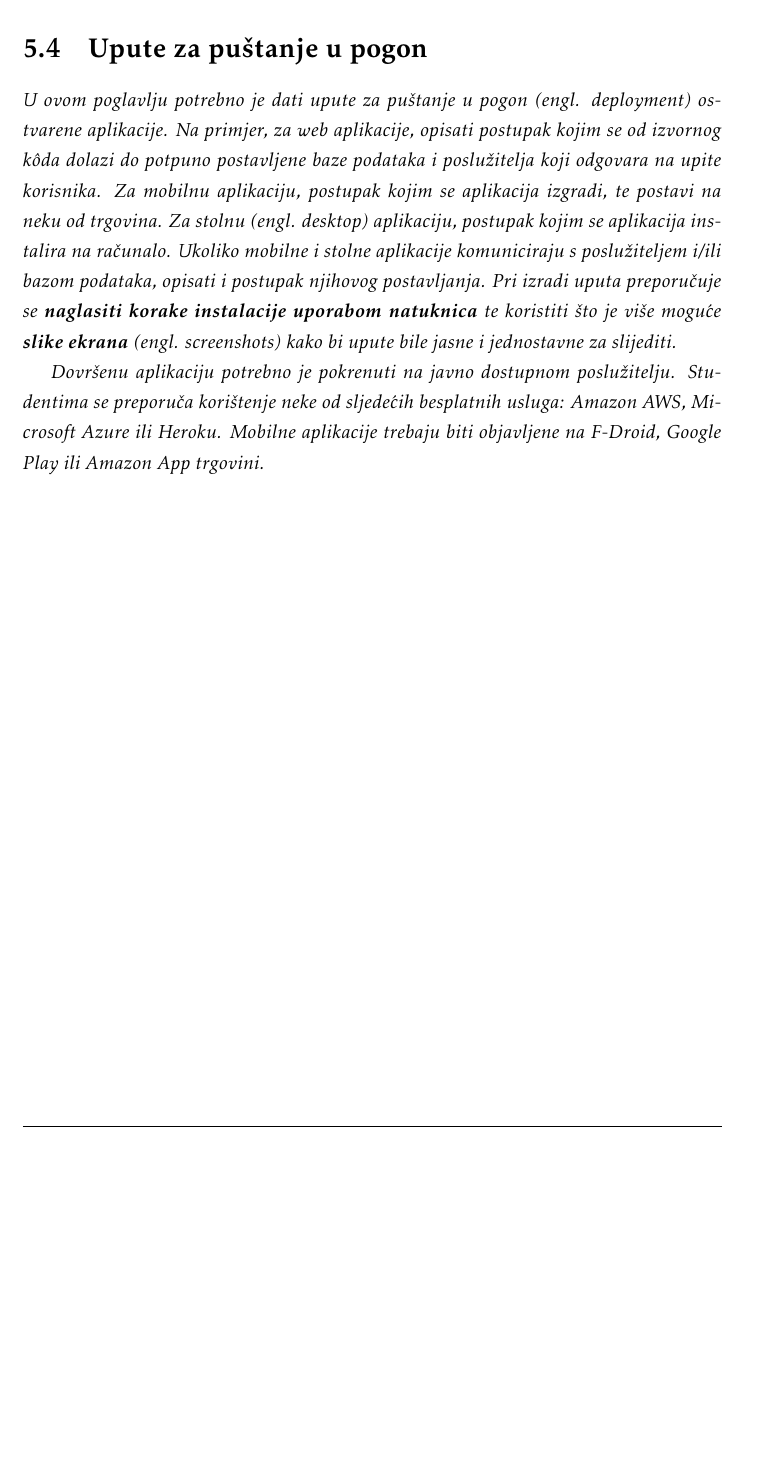
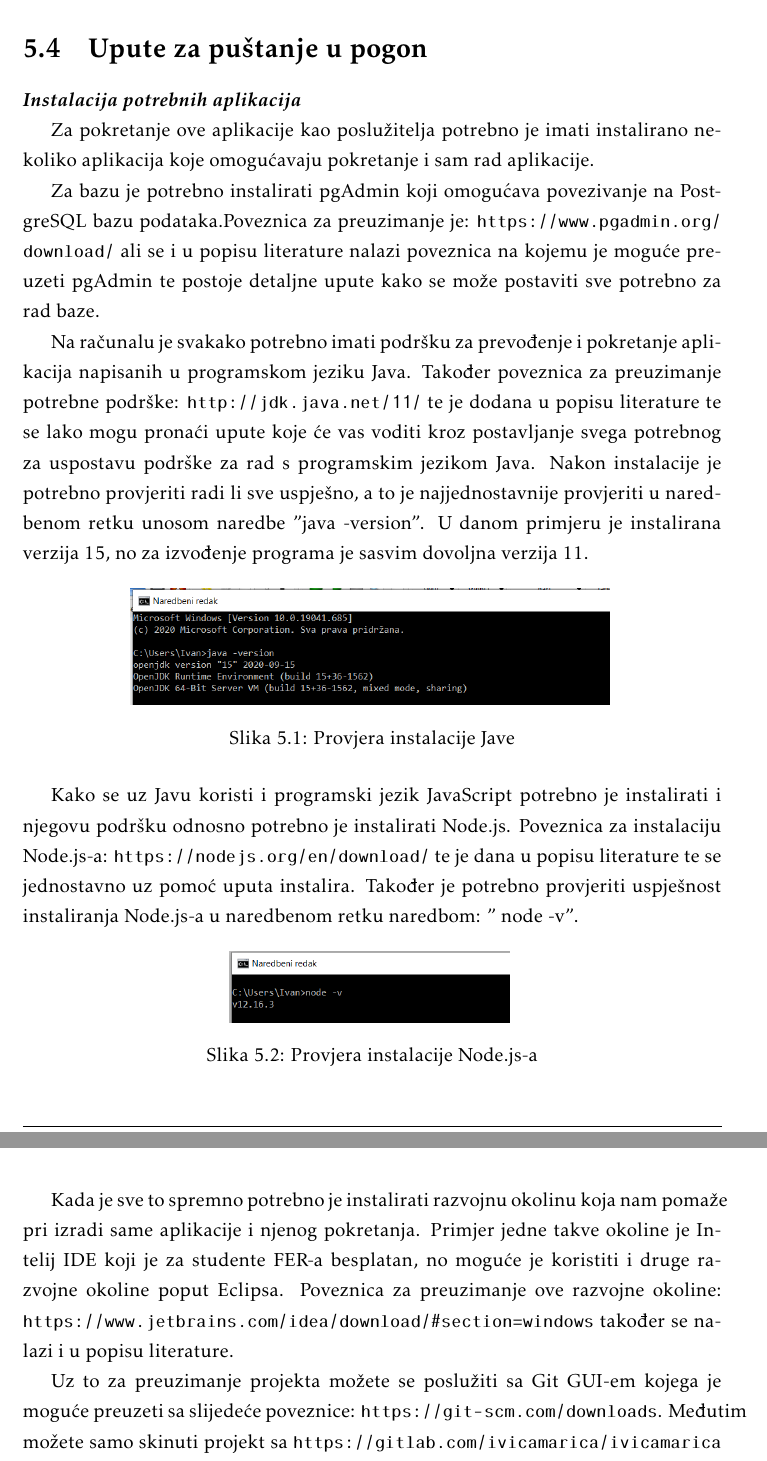
Before and after one commit to sugar-king/stop-waste, a LaTeX document (dokumentacija/PROGI_2020_ IvicaMarica.tex, which reads dokumentacija/Implementacija.tex): part of page 39 of 45 before the commit and two parts of pages 39 and 40 of 46 after it, the two joined at a grey line, cut so that both start at the same text, the shorter picture padded with empty space. The pictures show the PDF file dokumentacija/PROGI_2020_ IvicaMarica.pdf that the author committed with the source.

Commit message:
Dodane upute za puštanje u pogon

```diff
--- a/dokumentacija/Implementacija.tex
+++ b/dokumentacija/Implementacija.tex
@@ -47,3 +47,30 @@
 
 		\section{Upute za puštanje u pogon}
 
+			\textbf{\textit{Instalacija potrebnih aplikacija}}
+
+			Za pokretanje ove aplikacije kao poslužitelja potrebno je imati instalirano nekoliko aplikacija koje omogućavaju pokretanje i sam rad aplikacije.
+
+			Za bazu je potrebno instalirati pgAdmin koji omogućava povezivanje na PostgreSQL bazu podataka.Poveznica za preuzimanje je: \url{https://www.pgadmin.org/download/} ali se i u  popisu literature nalazi poveznica na kojemu je moguće preuzeti pgAdmin te postoje detaljne upute kako se može postaviti sve potrebno za rad baze.
+
+			Na računalu je svakako potrebno imati podršku za prevođenje i pokretanje aplikacija napisanih u programskom jeziku Java. Također poveznica za preuzimanje potrebne podrške: \url{http://jdk.java.net/11/} te je dodana u popisu literature te se lako mogu pronaći upute koje će vas voditi kroz postavljanje svega potrebnog za uspostavu podrške za rad s programskim jezikom Java. Nakon instalacije je potrebno provjeriti radi li sve uspješno, a to je najjednostavnije provjeriti u naredbenom retku unosom naredbe "java -version". U danom primjeru je instalirana verzija 15, no za izvođenje programa je sasvim dovoljna verzija 11.
+
+			\begin{figure}[H]
+				\includegraphics[scale=0.6]{slike/Java.PNG} %veličina slike u odnosu na originalnu datoteku i pozicija slike
+				\centering
+				\caption{Provjera instalacije Jave}
+				\label{fig:java}
+			\end{figure}
+
+			Kako se uz Javu koristi i programski jezik JavaScript potrebno je instalirati i njegovu podršku odnosno potrebno je instalirati Node.js. Poveznica za instalaciju Node.js-a: \url{https://nodejs.org/en/download/} te je dana u popisu literature te se jednostavno uz pomoć uputa instalira. Također je potrebno provjeriti uspješnost instaliranja Node.js-a u naredbenom retku naredbom: " node -v".
+
+			\begin{figure}[H]
+				\includegraphics[scale=0.6]{slike/node.PNG} %veličina slike u odnosu na originalnu datoteku i pozicija slike
+				\centering
+				\caption{Provjera instalacije Node.js-a}
+				\label{fig:node}
+			\end{figure}
+
+		Kada je sve to spremno potrebno je instalirati razvojnu okolinu koja nam pomaže pri izradi same aplikacije i njenog pokretanja. Primjer jedne takve okoline je Intelij IDE koji je za studente FER-a besplatan, no moguće je koristiti i druge razvojne okoline poput Eclipsa. Poveznica za preuzimanje ove razvojne okoline:  \url{https://www.jetbrains.com/idea/download/#section=windows}  također se nalazi i u popisu literature.
+
+		Uz to za preuzimanje projekta možete se poslužiti sa Git GUI-em kojega je moguće preuzeti sa slijedeće poveznice: \url{https://git-scm.com/downloads}. Međutim možete samo skinuti projekt sa \url{https://gitlab.com/ivicamarica/ivicamarica} te ga pohraniti na željeno mjesto.
@@ -50,9 +87,7 @@
 
 
-			 \textit{U ovom poglavlju potrebno je dati upute za puštanje u pogon (engl. deployment) ostvarene aplikacije. Na primjer, za web aplikacije, opisati postupak kojim se od izvornog kôda dolazi do potpuno postavljene baze podataka i poslužitelja koji odgovara na upite korisnika. Za mobilnu aplikaciju, postupak kojim se aplikacija izgradi, te postavi na neku od trgovina. Za stolnu (engl. desktop) aplikaciju, postupak kojim se aplikacija instalira na računalo. Ukoliko mobilne i stolne aplikacije komuniciraju s poslužiteljem i/ili bazom podataka, opisati i postupak njihovog postavljanja. Pri izradi uputa preporučuje se \textbf{naglasiti korake instalacije uporabom natuknica} te koristiti što je više moguće \textbf{slike ekrana} (engl. screenshots) kako bi upute bile jasne i jednostavne za slijediti.}
 
 
-			 \textit{Dovršenu aplikaciju potrebno je pokrenuti na javno dostupnom poslužitelju. Studentima se preporuča korištenje neke od sljedećih besplatnih usluga: \href{https://aws.amazon.com/}{Amazon AWS}, \href{https://azure.microsoft.com/en-us/}{Microsoft Azure} ili \href{https://www.heroku.com/}{Heroku}. Mobilne aplikacije trebaju biti objavljene na F-Droid, Google Play ili Amazon App trgovini.}
 
 
 			\eject
```
Also changed, not shown: dokumentacija/Dnevnik_promjena_dokumentacije.tex (+1 -1 lines), dokumentacija/Literatura.tex (+23 -0 lines), dokumentacija/PROGI_2020_ IvicaMarica.pdf, dokumentacija/slike/Java.png (added), dokumentacija/slike/node.png (added), dokumentacija/Implementacija.tex (10 more changed lines), 8 other files.
